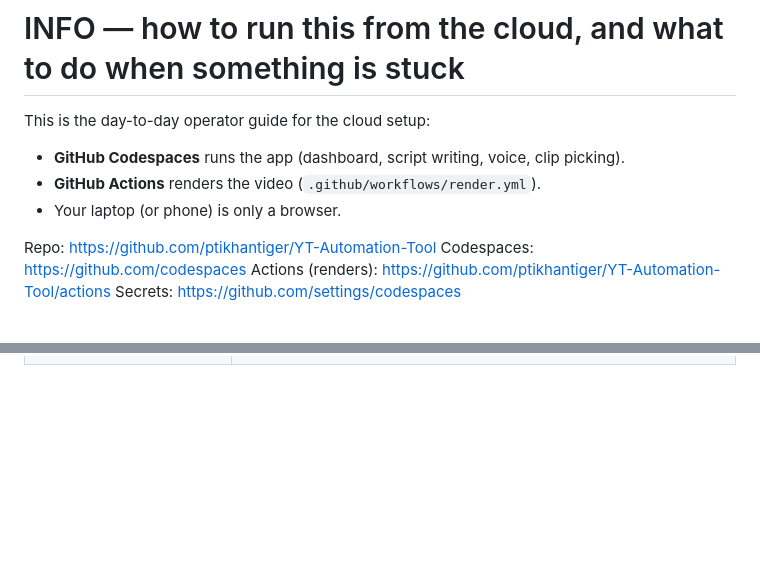
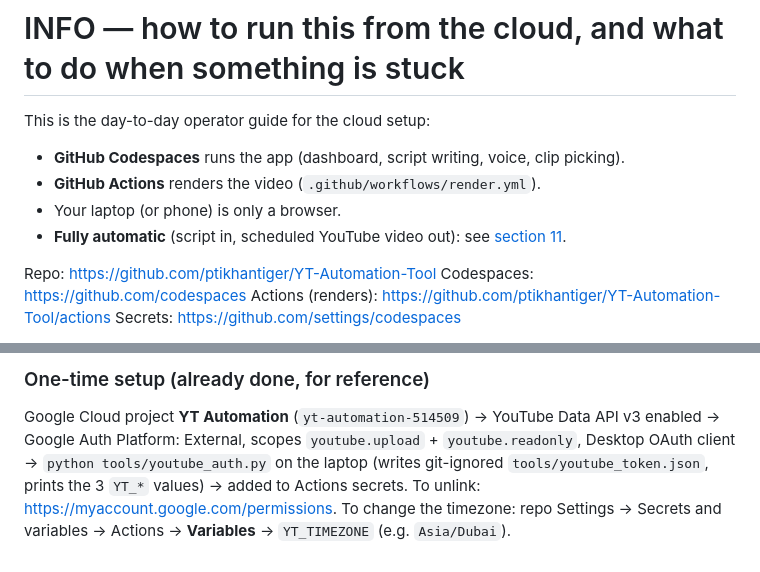
Before and after one commit to ptikhantiger/YT-Automation-Tool, a Markdown page: INFO.md, 2 parts joined by grey strips. Rendered like a GitHub page; blank space fills up the shorter version.

Commit message:
INFO.md: section 11, fully automatic video + YouTube upload
Co-Authored-By: Claude Opus 5.5 <noreply@anthropic.com>

```diff
--- a/INFO.md
+++ b/INFO.md
@@ -5,6 +5,8 @@ This is the day-to-day operator guide for the cloud setup:
 - **GitHub Codespaces** runs the app (dashboard, script writing, voice, clip picking).
 - **GitHub Actions** renders the video (`.github/workflows/render.yml`).
 - Your laptop (or phone) is only a browser.
+- **Fully automatic** (script in, scheduled YouTube video out): see
+  [section 11](#11-fully-automatic-video--youtube-upload-auto).
 
 Repo: <https://github.com/ptikhantiger/YT-Automation-Tool>
 Codespaces: <https://github.com/codespaces>
@@ -496,0 +564,9 @@ the **Review picked clips** page.
+### One-time setup (already done, for reference)
+
+Google Cloud project **YT Automation** (`yt-automation-514509`) → YouTube Data
+API v3 enabled → Google Auth Platform: External, scopes `youtube.upload` +
+`youtube.readonly`, Desktop OAuth client → `python tools/youtube_auth.py` on the
+laptop (writes git-ignored `tools/youtube_token.json`, prints the 3 `YT_*`
+values) → added to Actions secrets. To unlink: <https://myaccount.google.com/permissions>.
+To change the timezone: repo Settings → Secrets and variables → Actions →
+**Variables** → `YT_TIMEZONE` (e.g. `Asia/Dubai`).
```
Also changed, not shown: other parts of INFO.md (+65 -0 lines).
